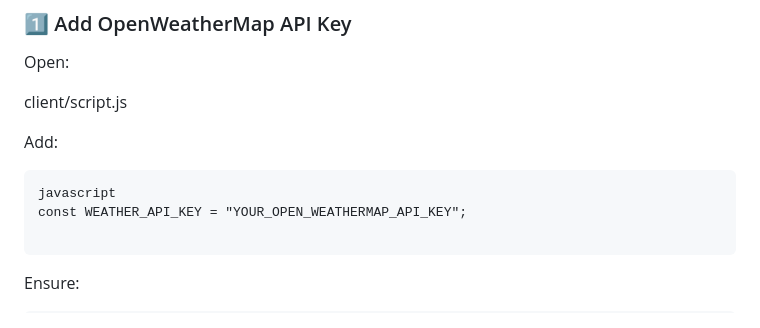
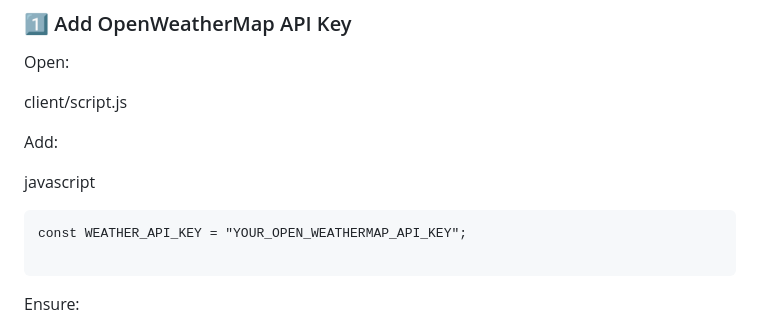
Before and after one commit to Clerans/global-country-dashboard-group, a Markdown page: README.md, the part around the change. Drawn GitHub-style.

````diff
--- a/README.md
+++ b/README.md
@@ -108,8 +108,8 @@ client/script.js
 
 Add:
 
+javascript
 ```
-javascript
 const WEATHER_API_KEY = "YOUR_OPEN_WEATHERMAP_API_KEY";
 
 ```
````
